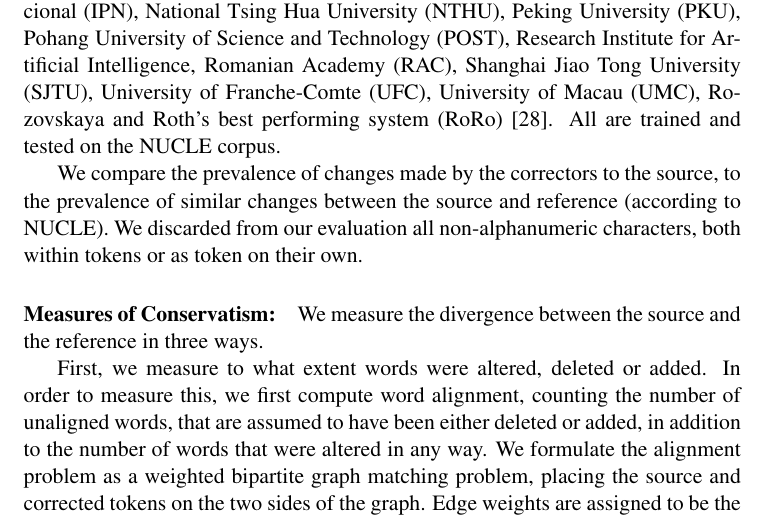
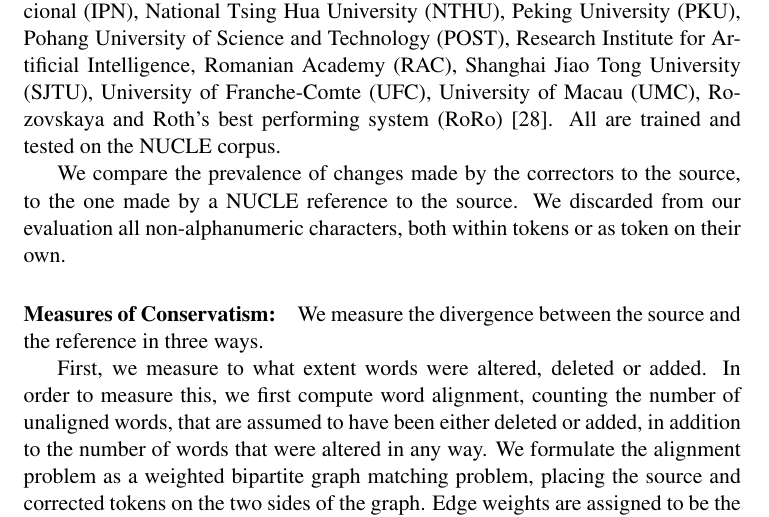
Before and after one commit to omriabnd/error_correction_eval, a LaTeX paper (main.tex): part of page 3 of 25, cut so that both start at the same text. Compiled offline with pdfLaTeX; a LaTeX package or settings file that is missing is left out; a missing bibliography style is replaced by a similar one.

Commit message:
over conservatism results revised

```diff
--- a/main.tex
+++ b/main.tex
@@ -194,7 +194,7 @@ Rozovskaya and Roth's best performing system (RoRo) \cite{rozovskaya2016grammati
 All are trained and tested on the NUCLE corpus.
 
 We compare the prevalence of changes made by the correctors to the source,
-to the prevalence of similar changes between the source and reference (according to NUCLE).
+to the one made by a NUCLE reference to the source.
 We discarded from our evaluation all non-alphanumeric
 characters, both within tokens or as token on their own.
 
```
